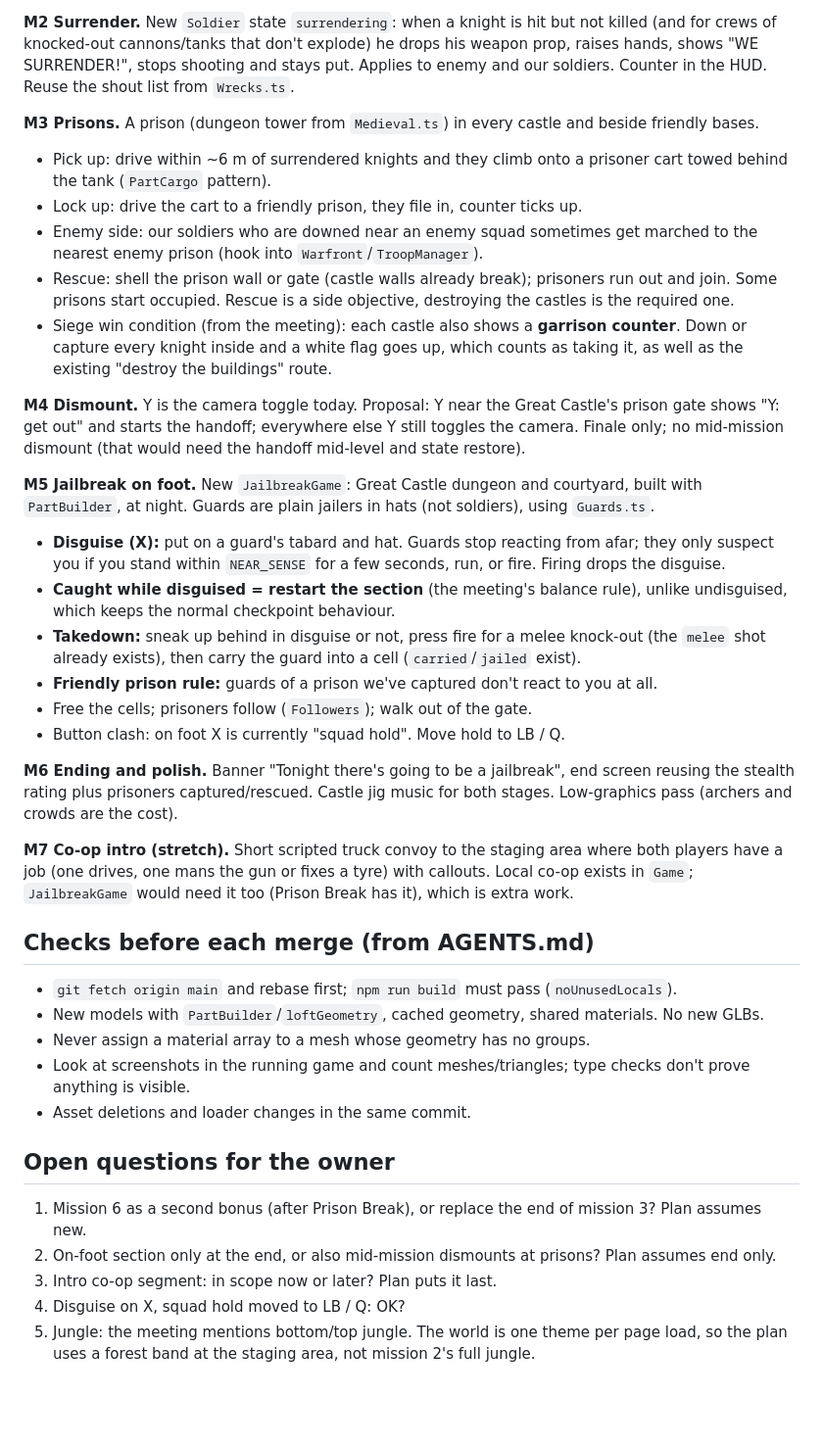
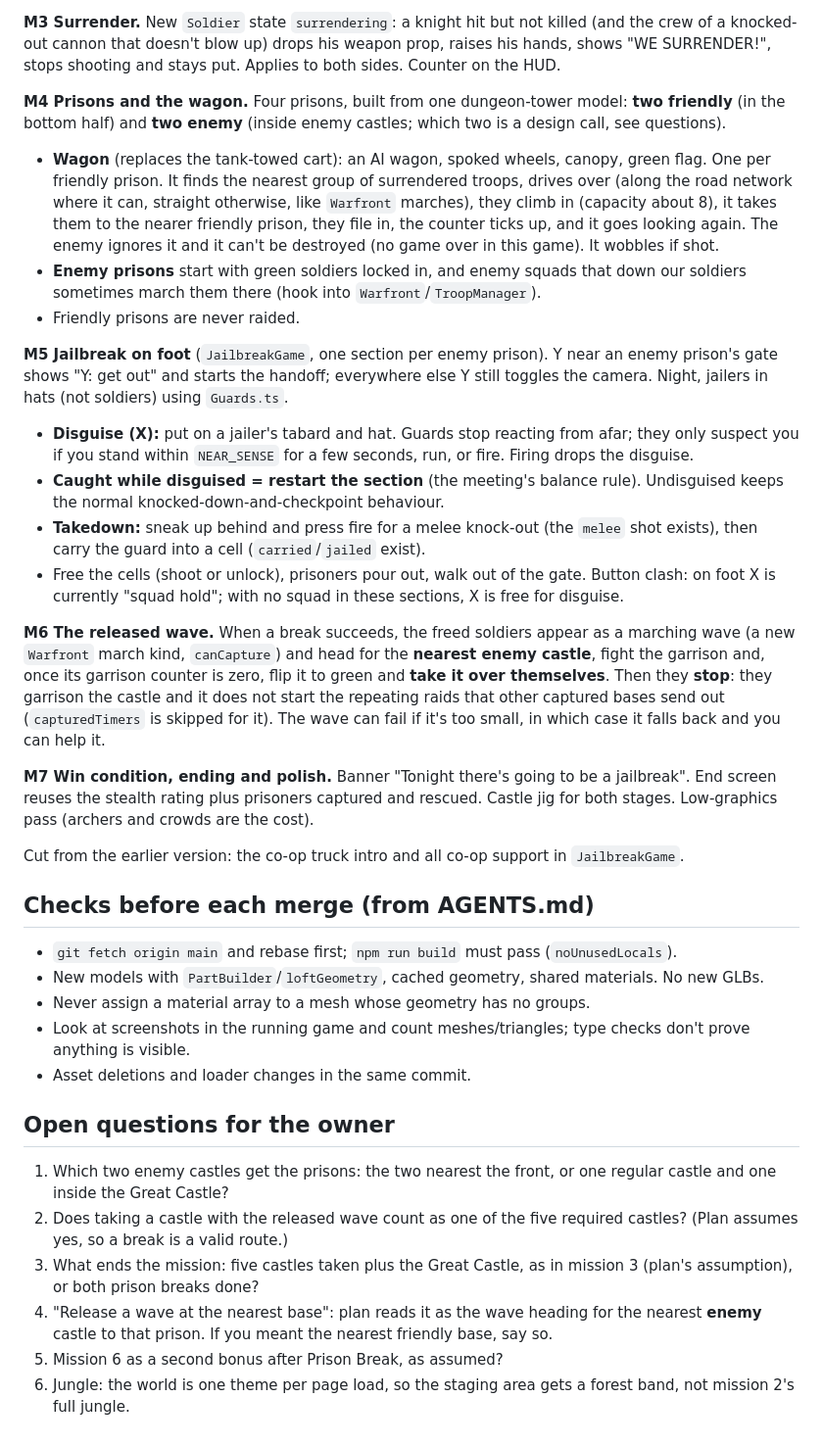
Before and after one commit to JaseRuss/CooperGame, a Markdown page: docs/plans/under-siege.md, the part around one of its changes. Shown at 98% size. GitHub-like rendering; blank space fills up the shorter version.

```diff
--- a/docs/plans/under-siege.md
+++ b/docs/plans/under-siege.md
@@ -58,47 +73,46 @@ cheap to cut).
 
-**M2 Surrender.** New `Soldier` state `surrendering`: when a knight is hit but not killed (and
-for crews of knocked-out cannons/tanks that don't explode) he drops his weapon prop, raises hands,
-shows "WE SURRENDER!", stops shooting and stays put. Applies to enemy and our soldiers. Counter
-in the HUD. Reuse the shout list from `Wrecks.ts`.
+**M3 Surrender.** New `Soldier` state `surrendering`: a knight hit but not killed (and the crew
+of a knocked-out cannon that doesn't blow up) drops his weapon prop, raises his hands, shows "WE
+SURRENDER!", stops shooting and stays put. Applies to both sides. Counter on the HUD.
 
-**M3 Prisons.** A prison (dungeon tower from `Medieval.ts`) in every castle and beside friendly
-bases.
-- Pick up: drive within ~6 m of surrendered knights and they climb onto a prisoner cart towed
-  behind the tank (`PartCargo` pattern).
-- Lock up: drive the cart to a friendly prison, they file in, counter ticks up.
-- Enemy side: our soldiers who are downed near an enemy squad sometimes get marched to the
-  nearest enemy prison (hook into `Warfront`/`TroopManager`).
-- Rescue: shell the prison wall or gate (castle walls already break); prisoners run out and
-  join. Some prisons start occupied. Rescue is a side objective, destroying the castles is the
-  required one.
-- Siege win condition (from the meeting): each castle also shows a **garrison counter**. Down or
-  capture every knight inside and a white flag goes up, which counts as taking it, as well as the
-  existing "destroy the buildings" route.
+**M4 Prisons and the wagon.** Four prisons, built from one dungeon-tower model: **two friendly**
+(in the bottom half) and **two enemy** (inside enemy castles; which two is a design call, see
+questions).
+- **Wagon** (replaces the tank-towed cart): an AI wagon, spoked wheels, canopy, green flag. One
+  per friendly prison. It finds the nearest group of surrendered troops, drives over (along the
+  road network where it can, straight otherwise, like `Warfront` marches), they climb in
+  (capacity about 8), it takes them to the nearer friendly prison, they file in, the counter
+  ticks up, and it goes looking again. The enemy ignores it and it can't be destroyed (no game
+  over in this game). It wobbles if shot.
+- **Enemy prisons** start with green soldiers locked in, and enemy squads that down our soldiers
+  sometimes march them there (hook into `Warfront`/`TroopManager`).
+- Friendly prisons are never raided.
 
-**M4 Dismount.** Y is the camera toggle today. Proposal: Y near the Great Castle's prison gate
-shows "Y: get out" and starts the handoff; everywhere else Y still toggles the camera. Finale
-only; no mid-mission dismount (that would need the handoff mid-level and state restore).
-
-**M5 Jailbreak on foot.** New `JailbreakGame`: Great Castle dungeon and courtyard, built with
-`PartBuilder`, at night. Guards are plain jailers in hats (not soldiers), using `Guards.ts`.
-- **Disguise (X):** put on a guard's tabard and hat. Guards stop reacting from afar; they only
+**M5 Jailbreak on foot** (`JailbreakGame`, one section per enemy prison). Y near an enemy prison's
+gate shows "Y: get out" and starts the handoff; everywhere else Y still toggles the camera.
+Night, jailers in hats (not soldiers) using `Guards.ts`.
+- **Disguise (X):** put on a jailer's tabard and hat. Guards stop reacting from afar; they only
   suspect you if you stand within `NEAR_SENSE` for a few seconds, run, or fire. Firing drops the
   disguise.
-- **Caught while disguised = restart the section** (the meeting's balance rule), unlike
-  undisguised, which keeps the normal checkpoint behaviour.
-- **Takedown:** sneak up behind in disguise or not, press fire for a melee knock-out (the
-  `melee` shot already exists), then carry the guard into a cell (`carried`/`jailed` exist).
-- **Friendly prison rule:** guards of a prison we've captured don't react to you at all.
-- Free the cells; prisoners follow (`Followers`); walk out of the gate.
-- Button clash: on foot X is currently "squad hold". Move hold to LB / Q.
+- **Caught while disguised = restart the section** (the meeting's balance rule). Undisguised
+  keeps the normal knocked-down-and-checkpoint behaviour.
+- **Takedown:** sneak up behind and press fire for a melee knock-out (the `melee` shot exists),
+  then carry the guard into a cell (`carried`/`jailed` exist).
+- Free the cells (shoot or unlock), prisoners pour out, walk out of the gate. Button clash: on
+  foot X is currently "squad hold"; with no squad in these sections, X is free for disguise.
 
-**M6 Ending and polish.** Banner "Tonight there's going to be a jailbreak", end screen reusing the
-stealth rating plus prisoners captured/rescued. Castle jig music for both stages. Low-graphics
-pass (archers and crowds are the cost).
+**M6 The released wave.** When a break succeeds, the freed soldiers appear as a marching wave
+(a new `Warfront` march kind, `canCapture`) and head for the **nearest enemy castle**, fight the
+garrison and, once its garrison counter is zero, flip it to green and **take it over themselves**.
+Then they **stop**: they garrison the castle and it does not start the repeating raids that other
+captured bases send out (`capturedTimers` is skipped for it). The wave can fail if it's too
+small, in which case it falls back and you can help it.
 
-**M7 Co-op intro (stretch).** Short scripted truck convoy to the staging area where both players
-have a job (one drives, one mans the gun or fixes a tyre) with callouts. Local co-op exists in
-`Game`; `JailbreakGame` would need it too (Prison Break has it), which is extra work.
+**M7 Win condition, ending and polish.** Banner "Tonight there's going to be a jailbreak".
+End screen reuses the stealth rating plus prisoners captured and rescued. Castle jig for both
+stages. Low-graphics pass (archers and crowds are the cost).
+
+Cut from the earlier version: the co-op truck intro and all co-op support in `JailbreakGame`.
 
 ## Checks before each merge (from AGENTS.md)
 
@@ -111,9 +125,14 @@ have a job (one drives, one mans the gun or fixes a tyre) with callouts. Local c
 
 ## Open questions for the owner
 
-1. Mission 6 as a second bonus (after Prison Break), or replace the end of mission 3? Plan assumes new.
-2. On-foot section only at the end, or also mid-mission dismounts at prisons? Plan assumes end only.
-3. Intro co-op segment: in scope now or later? Plan puts it last.
-4. Disguise on X, squad hold moved to LB / Q: OK?
-5. Jungle: the meeting mentions bottom/top jungle. The world is one theme per page load, so
-   the plan uses a forest band at the staging area, not mission 2's full jungle.
+1. Which two enemy castles get the prisons: the two nearest the front, or one regular castle and
+   one inside the Great Castle?
+2. Does taking a castle with the released wave count as one of the five required castles?
+   (Plan assumes yes, so a break is a valid route.)
+3. What ends the mission: five castles taken plus the Great Castle, as in mission 3 (plan's
+   assumption), or both prison breaks done?
+4. "Release a wave at the nearest base": plan reads it as the wave heading for the nearest
+   **enemy** castle to that prison. If you meant the nearest friendly base, say so.
+5. Mission 6 as a second bonus after Prison Break, as assumed?
+6. Jungle: the world is one theme per page load, so the staging area gets a forest band, not
+   mission 2's full jungle.
```
Also changed, not shown: other parts of docs/plans/under-siege.md (+44 -29 lines).
